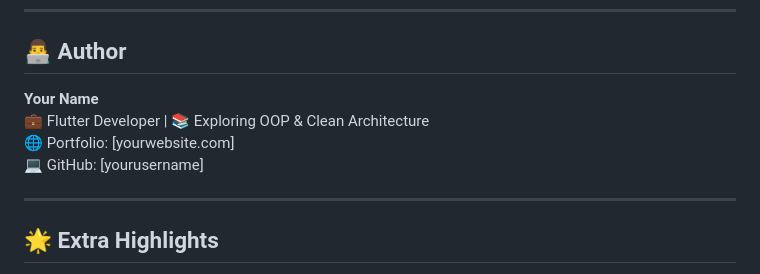
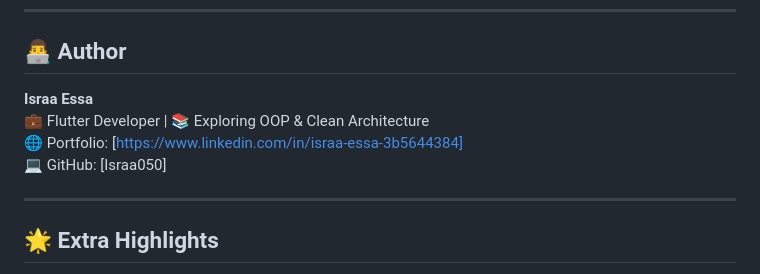
Before and after one commit to Israa050/Anime-Explorer, a Markdown page: README.md, the part around the change. Drawn GitHub-style.

```diff
--- a/README.md
+++ b/README.md
@@ -113,10 +113,10 @@ Please make sure your code follows the existing **architecture** and **naming co
 
 ## 👨‍💻 Author
 
-**Your Name**
+**Israa Essa**
 💼 Flutter Developer | 📚 Exploring OOP & Clean Architecture
-🌐 Portfolio: [yourwebsite.com]
-💻 GitHub: [yourusername]
+🌐 Portfolio: [https://www.linkedin.com/in/israa-essa-3b5644384]
+💻 GitHub: [Israa050]
 
 ---
 
```
